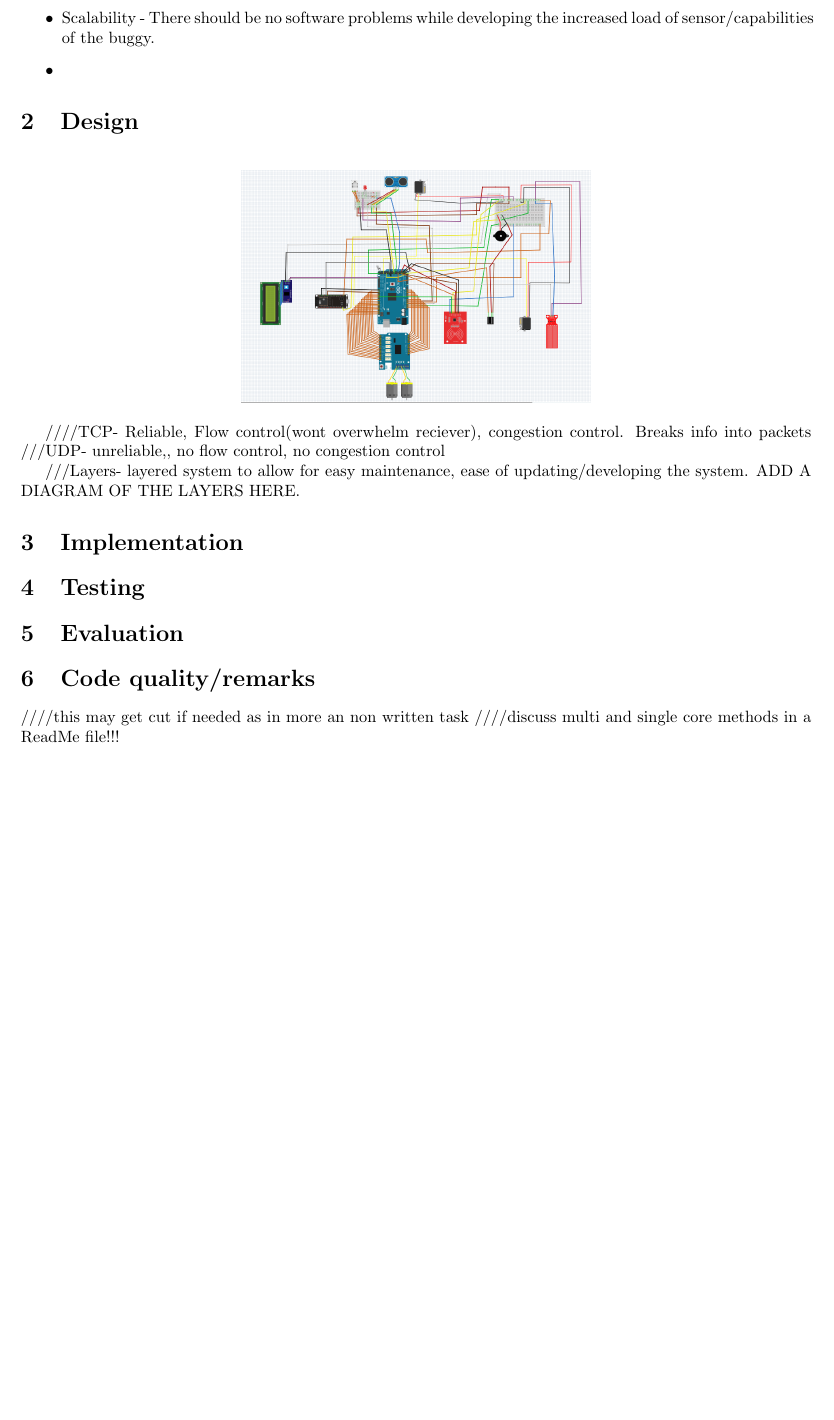
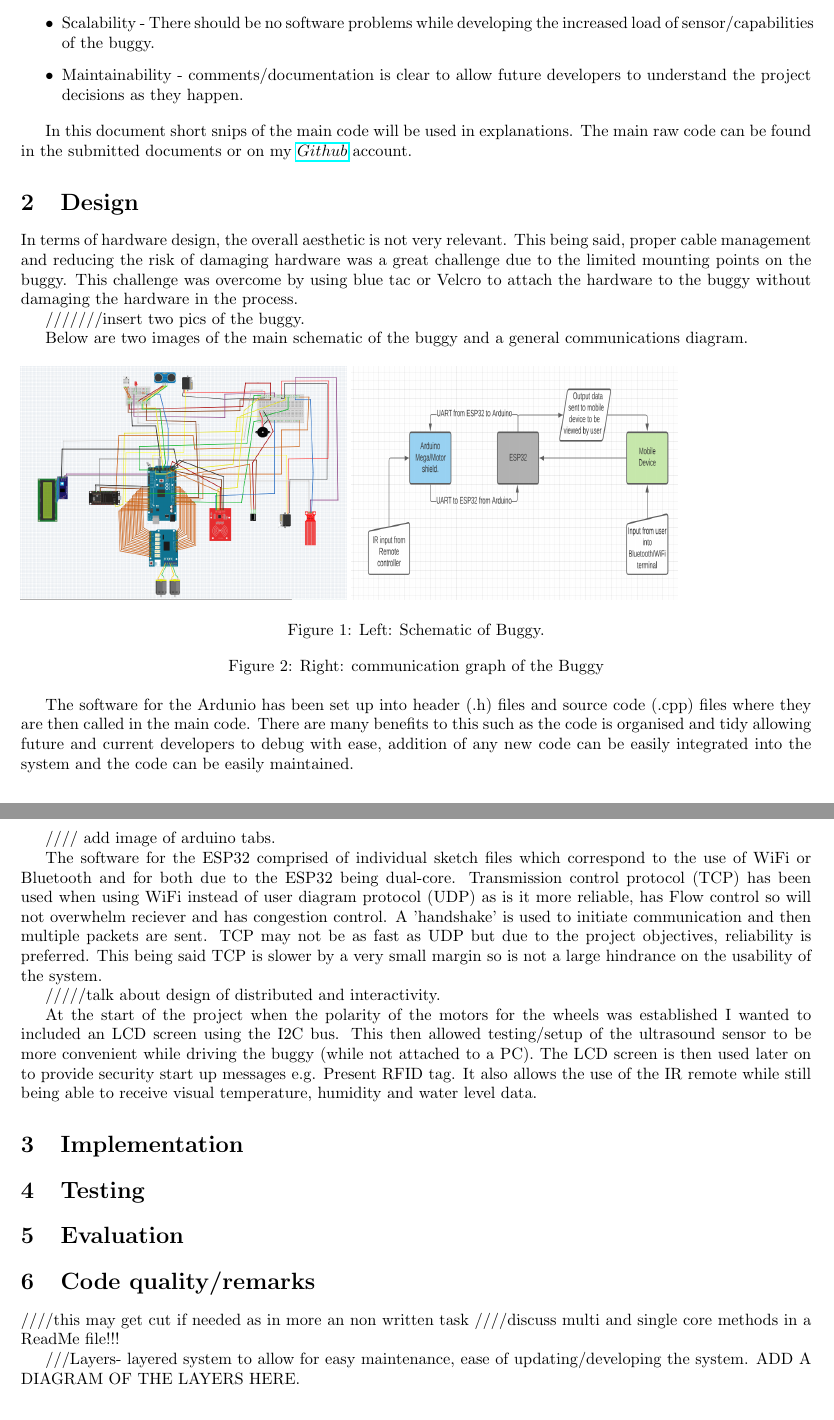
Before and after one commit to james8268/Buggy, a LaTeX document (Documentation/Documentation.tex): part of page 1 of 2 before the commit and two parts of pages 1 and 2 of 2 after it, the two joined at a grey line, cut so that both start at the same text, the shorter picture padded with empty space. Compiled offline with pdfLaTeX.

Commit message:
update to documentation
intro finished, now working on design

```diff
--- a/Documentation/Documentation.tex
+++ b/Documentation/Documentation.tex
@@ -2,7 +2,7 @@
 \usepackage{geometry}
 \geometry{total={170mm, 257mm},left=20mm, top=20mm}
 \usepackage{graphicx}
-
+\usepackage{hyperref}
 
 \begin{document}
 \setlength \topmargin{-1in}
@@ -19,20 +19,40 @@ The main outcome at the beginning of the project was to create a simple and easy
 	\item Reliability - Unreliable connection/data transfer is a disadvantage and creates more problems. This will be explained later in more detail.
 	\item  Multiple methods of communication - By using WiFi, Bluetooth, IR remote and PC.
 	\item Scalability - There should be no software problems while developing the increased load of sensor/capabilities of the buggy.
-	\item
+	\item Maintainability - comments/documentation is clear to allow future developers to understand the project decisions as they happen.
 \end{itemize}
+
+In this document short snips of the main code will be used in explanations. The main raw code can be found in the submitted documents or on my $\href{https://github.com/james8268/Buggy}{Github}$ account.
 
 
 \section{Design}
+In terms of hardware design, the overall aesthetic is not very relevant. This being said, proper cable management and reducing the risk of damaging hardware was a great challenge due to the limited mounting points on the buggy. This challenge was overcome by using blue tac or Velcro to attach the hardware to the buggy without damaging the hardware in the process.
+
+///////insert two pics of the buggy.
+
+
+Below are two images of the main schematic of the buggy and a general communications diagram.
 \begin{figure}[h]
-\includegraphics[height=5cm, width=7.5cm]{schematic}
-\centering
+\includegraphics[height=5cm, width=7.0cm]{schematic}
+\includegraphics[height=5cm, width=7.0cm]{Arch}
+\caption{Left: Schematic of Buggy.}
+\caption{Right: communication graph of the Buggy}
 \end{figure}
 
-////TCP- Reliable, Flow control(wont overwhelm reciever), congestion control. Breaks info into packets
-///UDP- unreliable,, no flow control, no congestion control
+The software for the Ardunio has been set up into header (.h) files and source code (.cpp) files where they are then called in the main code. There are many benefits to this such as the code is organised and tidy allowing future and current developers to debug with ease, addition of any new code can be easily integrated into the system and the code can be easily maintained.
 
-///Layers- layered system to allow for easy maintenance, ease of updating/developing the system. ADD A DIAGRAM OF THE LAYERS HERE.
+//// add image of arduino tabs.
+
+
+The software for the ESP32 comprised of individual sketch files which correspond to the use of WiFi or Bluetooth and for both due to the ESP32 being dual-core. Transmission control protocol (TCP) has been used when using WiFi instead of user diagram protocol (UDP) as is it more reliable, has Flow control so will not overwhelm reciever and has congestion control. A 'handshake' is used to initiate communication and then multiple packets are sent. TCP may not be as fast as UDP but due to the project objectives, reliability is preferred. This being said TCP is slower by a very small margin so is not a large hindrance on the usability of the system.
+
+
+
+
+/////talk about design of distributed and interactivity.
+
+At the start of the project when the polarity of the motors for the wheels was established I wanted to included an LCD screen using the I2C bus. This then allowed testing/setup of the ultrasound sensor to be more convenient while driving the buggy (while not attached to a PC). The LCD screen is then used later on to provide security start up messages e.g. Present RFID tag. It also allows the use of the IR remote while still being able to receive visual temperature, humidity and water level data.
+
 
 \section{Implementation}
 
@@ -44,6 +64,9 @@ The main outcome at the beginning of the project was to create a simple and easy
 
 \section{Code quality/remarks} ////this may get cut if needed as in more an non written task
 ////discuss multi and single core methods in a ReadMe file!!!
+
+
+///Layers- layered system to allow for easy maintenance, ease of updating/developing the system. ADD A DIAGRAM OF THE LAYERS HERE.
 
 
 \section{Demonstration}
```
Also changed, not shown: Documentation/Arch.PNG (added), Documentation/Documentation.pdf, Documentation/Documentation.tex (4 more changed lines), 5 other files.
